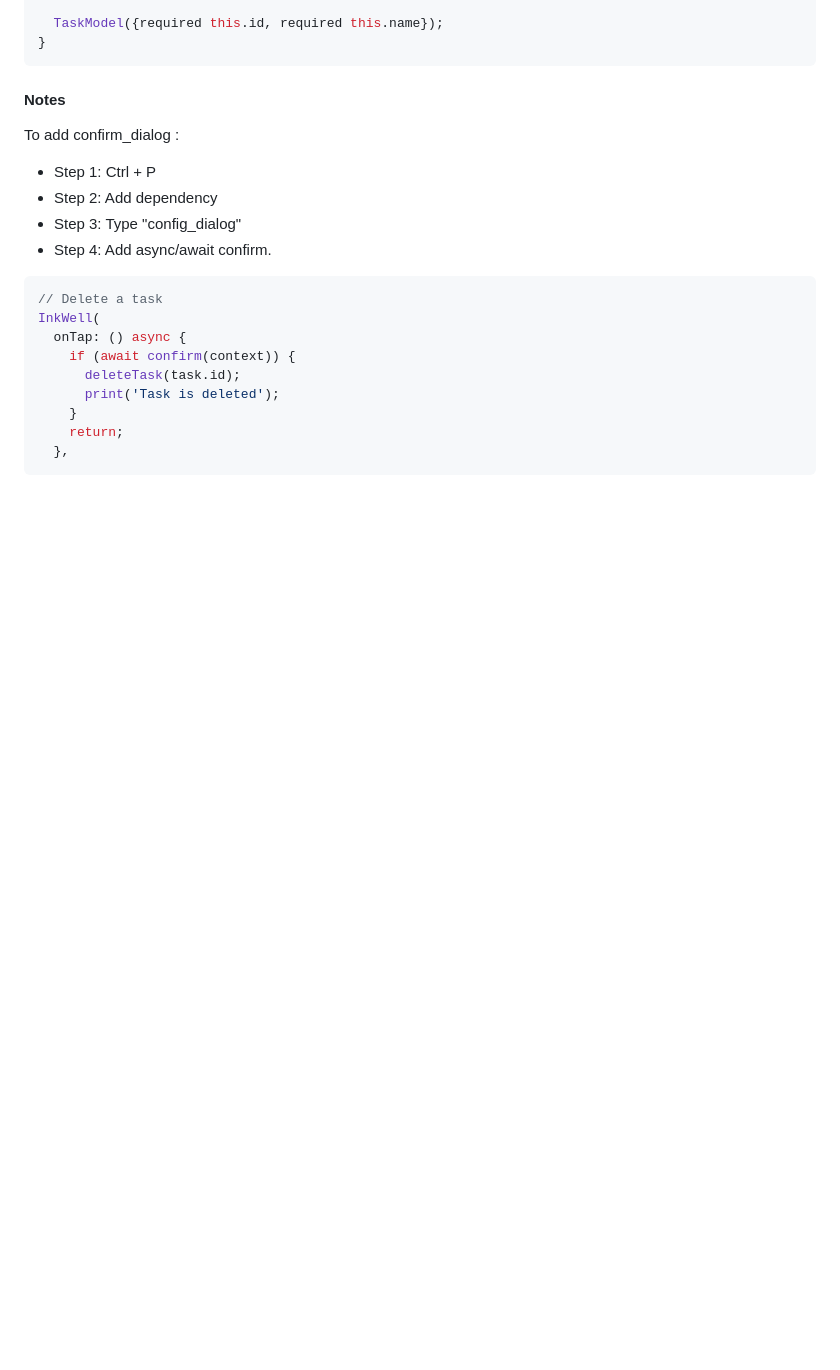
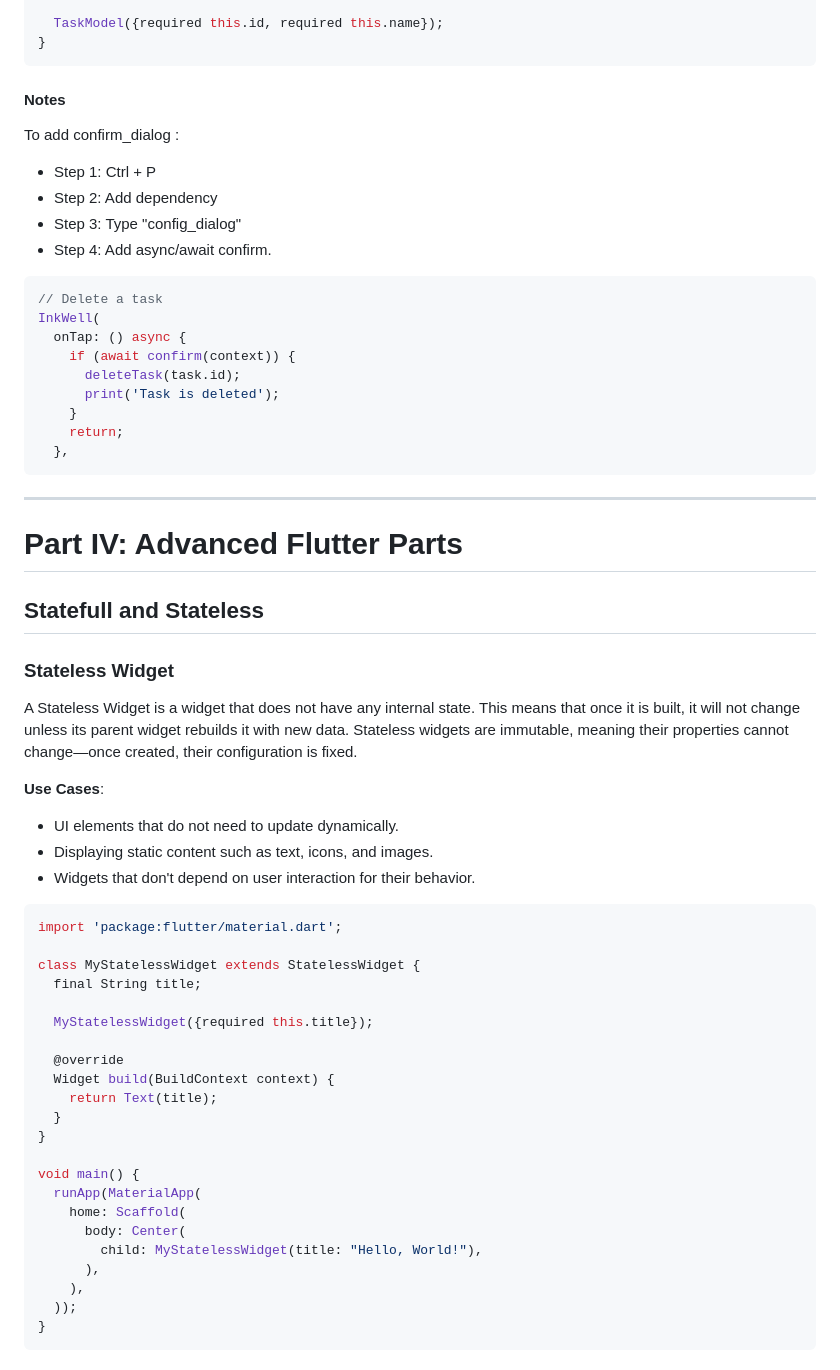
Before and after one commit to russellntanh/Flutter, a Markdown page: Readme.md, the part around one of its changes. Drawn GitHub-style; blank space fills up the shorter version.

Commit message:
Part IV: Advanced flutter part (Navigation, Stateful, Stateless)

````diff
--- a/Readme.md
+++ b/Readme.md
@@ -999,3 +1001,40 @@ InkWell(
 	return;
   },
 ```
+---
+# Part IV: Advanced Flutter Parts
+
+## Statefull and Stateless
+### Stateless Widget
+A Stateless Widget is a widget that does not have any internal state. This means that once it is built, it will not change unless its parent widget rebuilds it with new data. Stateless widgets are immutable, meaning their properties cannot change—once created, their configuration is fixed.
+
+**Use Cases**:
+
+- UI elements that do not need to update dynamically.
+- Displaying static content such as text, icons, and images.
+- Widgets that don't depend on user interaction for their behavior.
+```dart
+import 'package:flutter/material.dart';
+
+class MyStatelessWidget extends StatelessWidget {
+  final String title;
+
+  MyStatelessWidget({required this.title});
+
+  @override
+  Widget build(BuildContext context) {
+    return Text(title);
+  }
+}
+
+void main() {
+  runApp(MaterialApp(
+    home: Scaffold(
+      body: Center(
+        child: MyStatelessWidget(title: "Hello, World!"),
+      ),
+    ),
+  ));
+}
+```
+
````
Also changed, not shown: other parts of Readme.md (+58 -3 lines).
